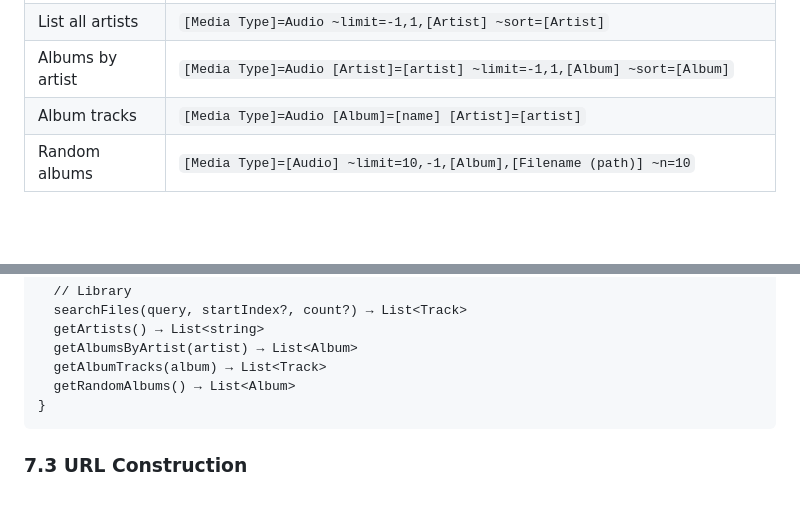
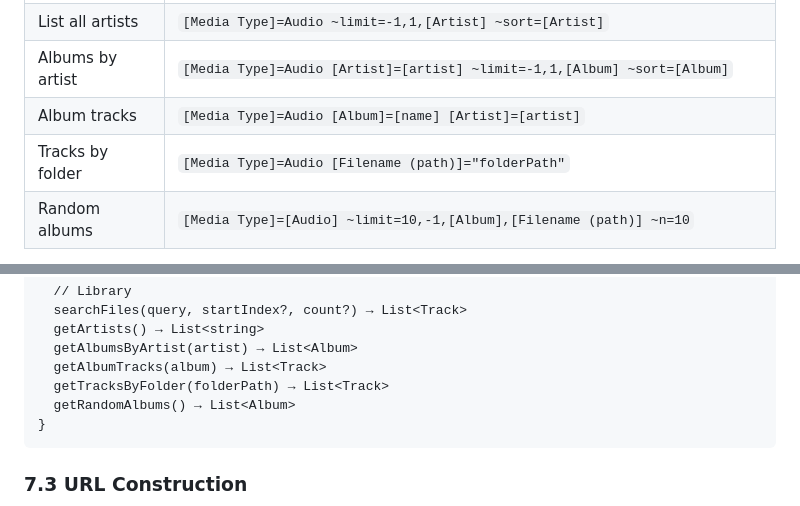
Before and after one commit to vdulnev/jrr, a Markdown page: spec.md, 2 parts joined by grey strips. Rendered like a GitHub page; blank space fills up the shorter version.

````diff
--- a/spec.md
+++ b/spec.md
@@ -441,6 +441,7 @@ To use them literally in a value, prefix with `/`:
 | List all artists    | `[Media Type]=Audio ~limit=-1,1,[Artist] ~sort=[Artist]`                   |
 | Albums by artist    | `[Media Type]=Audio [Artist]=[artist] ~limit=-1,1,[Album] ~sort=[Album]`   |
 | Album tracks        | `[Media Type]=Audio [Album]=[name] [Artist]=[artist]`                      |
+| Tracks by folder    | `[Media Type]=Audio [Filename (path)]="folderPath"`                        |
 | Random albums       | `[Media Type]=[Audio] ~limit=10,-1,[Album],[Filename (path)] ~n=10`        |
 
 **Client-side filtering:** MCWS field matching (`[Artist]=value`) performs
@@ -659,6 +660,7 @@ interface McwsClient {
   getArtists() → List<string>
   getAlbumsByArtist(artist) → List<Album>
   getAlbumTracks(album) → List<Track>
+  getTracksByFolder(folderPath) → List<Track>
   getRandomAlbums() → List<Album>
 }
 ```
````
Also changed, not shown: jrr_f/SPEC.md (+18 -11 lines).
